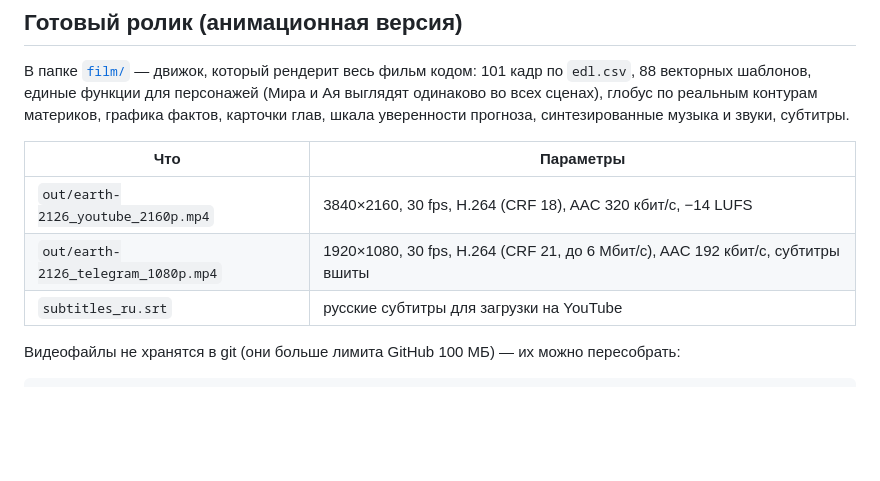
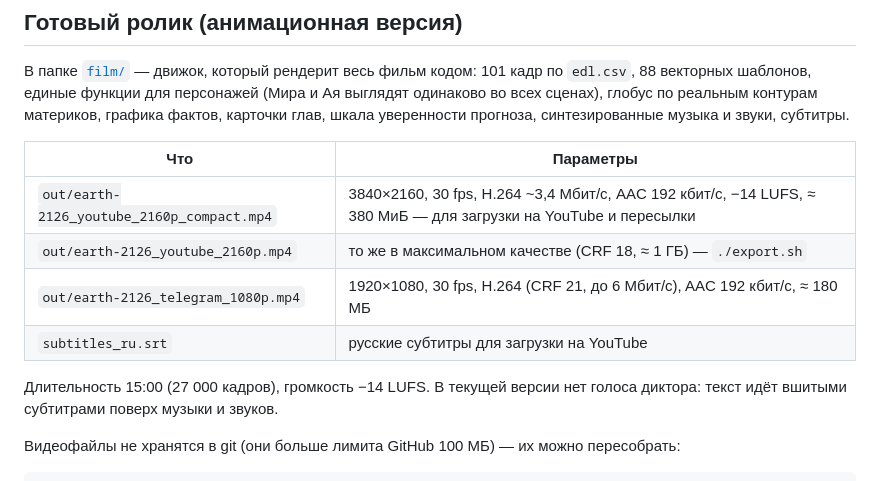
Before and after one commit to alizhanaliaskarov-arch/forclaude, a Markdown page: future-2126/README.md, the part around the change. Drawn GitHub-style; blank space fills up the shorter version.

Commit message:
Document final deliverables of the rendered film
Co-Authored-By: Claude Opus 5.5 <noreply@anthropic.com>
Claude-Session: https://claude.ai/code/session_014aHpUEs5nFxKtN4Z1B9573

```diff
--- a/future-2126/README.md
+++ b/future-2126/README.md
@@ -8,9 +8,12 @@
 
 | Что | Параметры |
 |---|---|
-| `out/earth-2126_youtube_2160p.mp4` | 3840×2160, 30 fps, H.264 (CRF 18), AAC 320 кбит/с, −14 LUFS |
-| `out/earth-2126_telegram_1080p.mp4` | 1920×1080, 30 fps, H.264 (CRF 21, до 6 Мбит/с), AAC 192 кбит/с, субтитры вшиты |
+| `out/earth-2126_youtube_2160p_compact.mp4` | 3840×2160, 30 fps, H.264 ~3,4 Мбит/с, AAC 192 кбит/с, −14 LUFS, ≈ 380 МиБ — для загрузки на YouTube и пересылки |
+| `out/earth-2126_youtube_2160p.mp4` | то же в максимальном качестве (CRF 18, ≈ 1 ГБ) — `./export.sh` |
+| `out/earth-2126_telegram_1080p.mp4` | 1920×1080, 30 fps, H.264 (CRF 21, до 6 Мбит/с), AAC 192 кбит/с, ≈ 180 МБ |
 | `subtitles_ru.srt` | русские субтитры для загрузки на YouTube |
+
+Длительность 15:00 (27 000 кадров), громкость −14 LUFS. В текущей версии нет голоса диктора: текст идёт вшитыми субтитрами поверх музыки и звуков.
 
 Видеофайлы не хранятся в git (они больше лимита GitHub 100 МБ) — их можно пересобрать:
 
```
